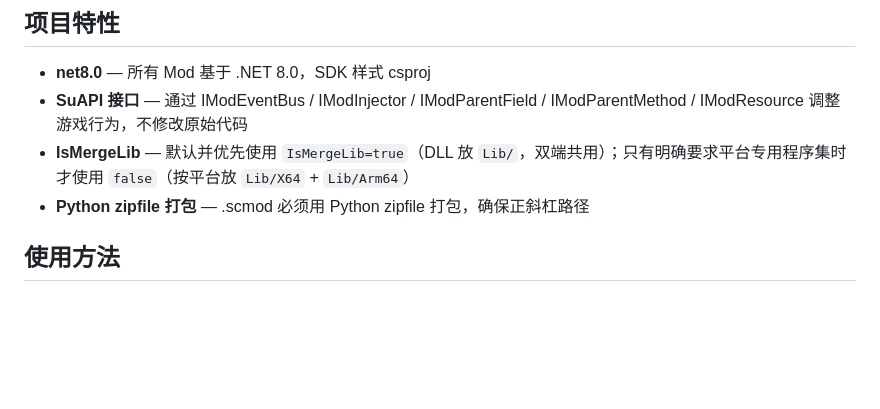
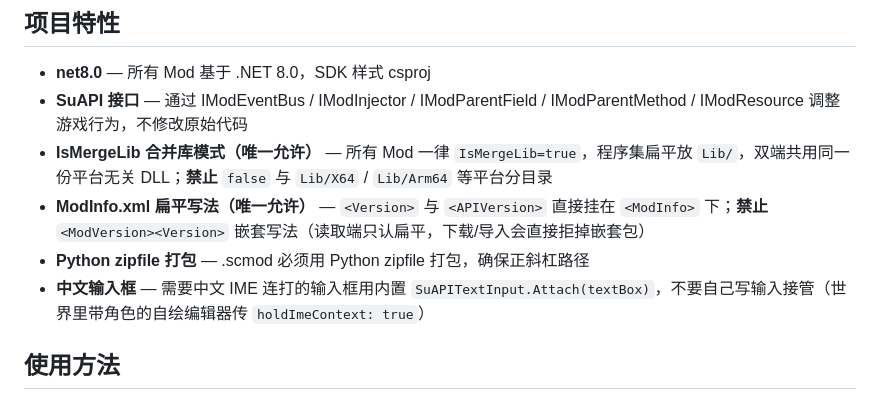
Before and after one commit to SCAPI24/su-api-example-mod-set, a Markdown page: README.md, the part around the change. Drawn GitHub-style; blank space fills up the shorter version.

Commit message:
docs: refresh README (IsMergeLib and flat ModInfo rules, SuAPITextInput)

```diff
--- a/README.md
+++ b/README.md
@@ -8,8 +8,10 @@ Survivalcraft 2 SuAPI Mod 示例集合，演示 SuAPI 接口的各种用法。
 
 - **net8.0** — 所有 Mod 基于 .NET 8.0，SDK 样式 csproj
 - **SuAPI 接口** — 通过 IModEventBus / IModInjector / IModParentField / IModParentMethod / IModResource 调整游戏行为，不修改原始代码
-- **IsMergeLib** — 默认并优先使用 `IsMergeLib=true`（DLL 放 `Lib/`，双端共用）；只有明确要求平台专用程序集时才使用 `false`（按平台放 `Lib/X64` + `Lib/Arm64`）
+- **IsMergeLib 合并库模式（唯一允许）** — 所有 Mod 一律 `IsMergeLib=true`，程序集扁平放 `Lib/`，双端共用同一份平台无关 DLL；**禁止** `false` 与 `Lib/X64` / `Lib/Arm64` 等平台分目录
+- **ModInfo.xml 扁平写法（唯一允许）** — `<Version>` 与 `<APIVersion>` 直接挂在 `<ModInfo>` 下；**禁止** `<ModVersion><Version>` 嵌套写法（读取端只认扁平，下载/导入会直接拒掉嵌套包）
 - **Python zipfile 打包** — .scmod 必须用 Python zipfile 打包，确保正斜杠路径
+- **中文输入框** — 需要中文 IME 连打的输入框用内置 `SuAPITextInput.Attach(textBox)`，不要自己写输入接管（世界里带角色的自绘编辑器传 `holdImeContext: true`）
 
 ## 使用方法
 
```
